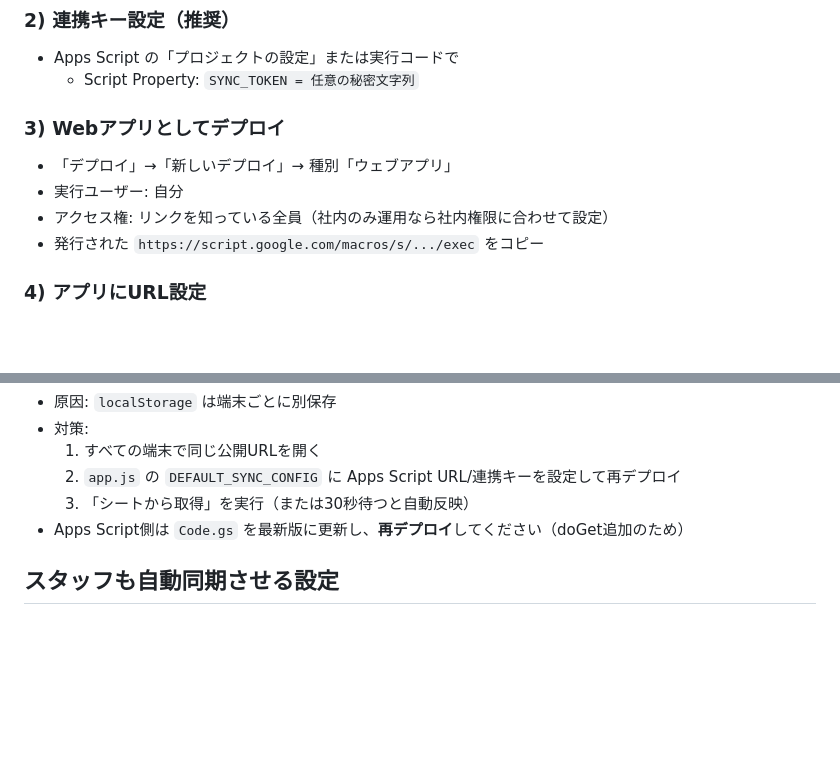
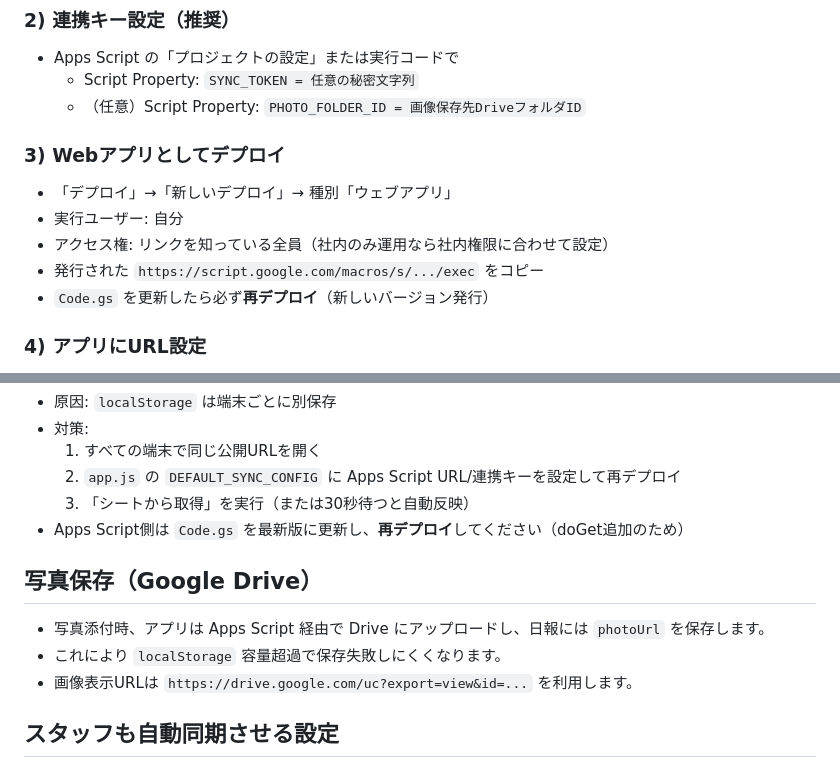
Before and after one commit to fuwafuwastraycat-tech/report-daily-01, a Markdown page: README.md, 2 parts joined by grey strips. GitHub-like rendering; blank space fills up the shorter version.

```diff
--- a/README.md
+++ b/README.md
@@ -48,12 +48,14 @@ HTML/CSS/JavaScript で作成した日報投稿アプリです。
 ### 2) 連携キー設定（推奨）
 - Apps Script の「プロジェクトの設定」または実行コードで
   - Script Property: `SYNC_TOKEN = 任意の秘密文字列`
+  - （任意）Script Property: `PHOTO_FOLDER_ID = 画像保存先DriveフォルダID`
 
 ### 3) Webアプリとしてデプロイ
 - 「デプロイ」→「新しいデプロイ」→ 種別「ウェブアプリ」
 - 実行ユーザー: 自分
 - アクセス権: リンクを知っている全員（社内のみ運用なら社内権限に合わせて設定）
 - 発行された `https://script.google.com/macros/s/.../exec` をコピー
+- `Code.gs` を更新したら必ず**再デプロイ**（新しいバージョン発行）
 
 ### 4) アプリにURL設定
 - 管理者でログイン
@@ -72,6 +74,11 @@ HTML/CSS/JavaScript で作成した日報投稿アプリです。
   3. 「シートから取得」を実行（または30秒待つと自動反映）
 - Apps Script側は `Code.gs` を最新版に更新し、**再デプロイ**してください（doGet追加のため）
 
+## 写真保存（Google Drive）
+- 写真添付時、アプリは Apps Script 経由で Drive にアップロードし、日報には `photoUrl` を保存します。
+- これにより `localStorage` 容量超過で保存失敗しにくくなります。
+- 画像表示URLは `https://drive.google.com/uc?export=view&id=...` を利用します。
+
 ## スタッフも自動同期させる設定
 - `app.js` の先頭にある以下を設定してください:
   - `DEFAULT_SYNC_CONFIG.endpoint`
```
